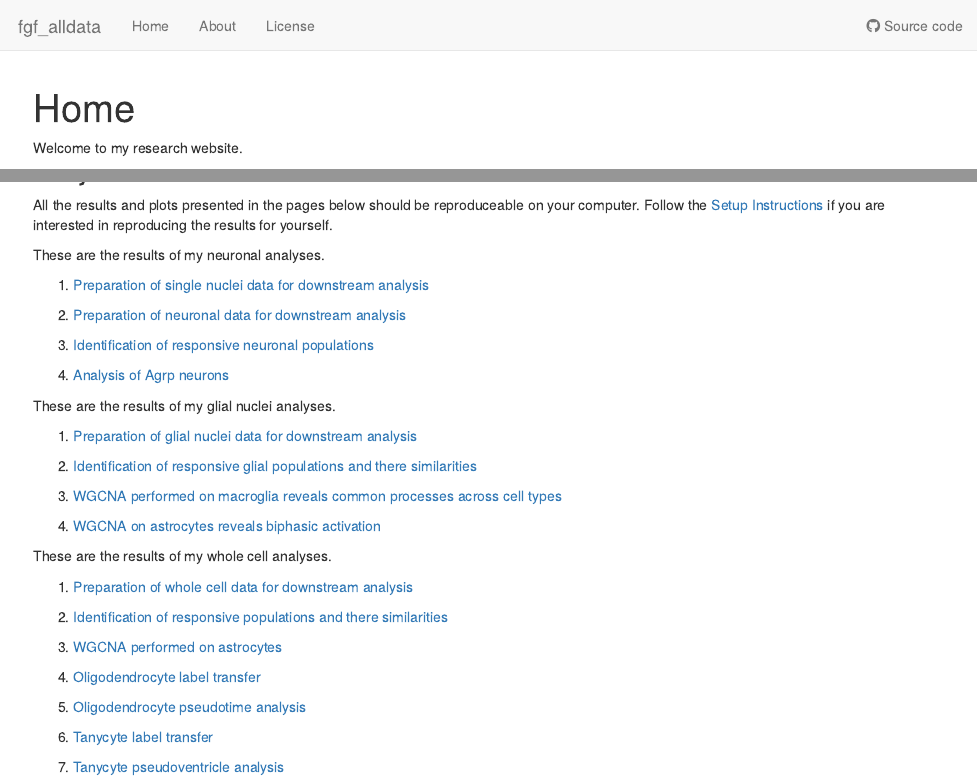
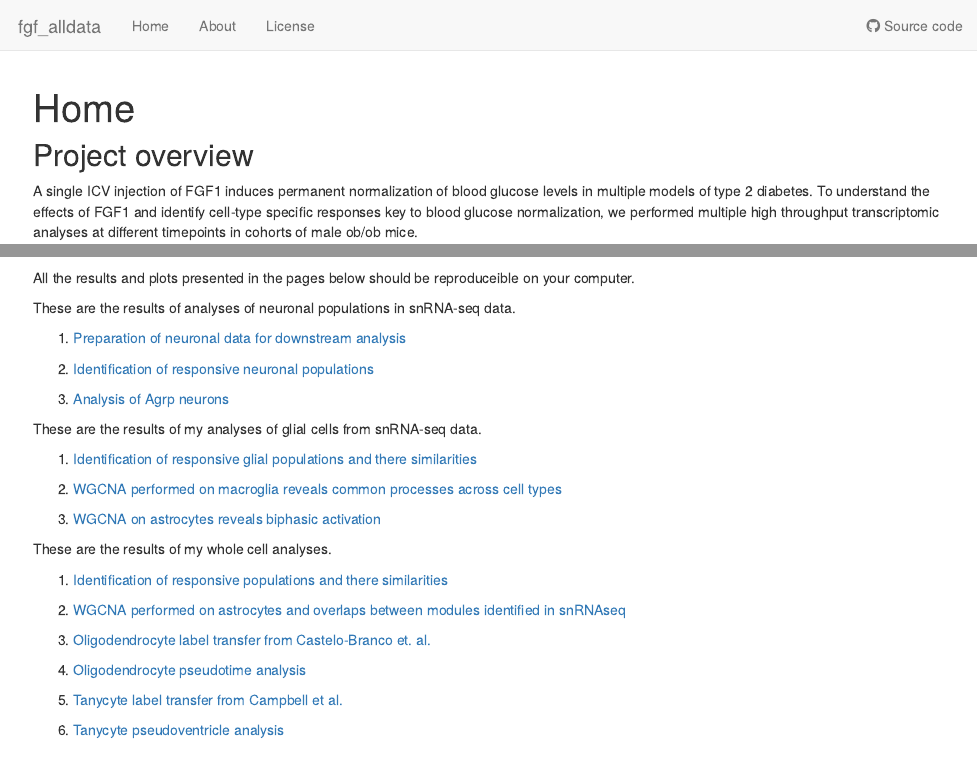
Before and after one commit to perslab/bentsen-rausch-2019, an R Markdown document (analysis/index.Rmd): the page in a window 1100 px wide, from its top, and a second part further down, joined at a grey line. Rendered offline with R 4.5, knitr and Pandoc, with nearby package versions; drawn as R Markdown's standard HTML page in place of the format the file asks for.

Commit message:
wflow_publish("analysis/index.Rmd")

```diff
--- a/analysis/index.Rmd
+++ b/analysis/index.Rmd
@@ -8,7 +8,7 @@ editor_options:
   chunk_output_type: console
 ---
 
-Welcome to my research website.
 
 ## Project overview
 
+A single ICV injection of FGF1 induces permanent normalization of blood glucose levels in multiple models of type 2 diabetes. To understand the effects of FGF1 and identify cell-type specific responses key to blood glucose normalization, we performed multiple high throughput transcriptomic analyses at different timepoints in cohorts of male ob/ob mice.
@@ -15,41 +18,32 @@ Welcome to my research website.
 
 All the results and plots presented in the pages below should be
-reproduceable on your computer. Follow the
-[Setup Instructions](setup.html) if you are interested in reproducing
-the results for yourself.
+reproduceible on your computer.
 
-These are the results of my neuronal analyses.
+These are the results of analyses of neuronal populations in snRNA-seq data.
 
-1. [Preparation of single nuclei data for downstream analysis](1_initial_processing.html)
+1. [Preparation of neuronal data for downstream analysis](2_neuron_processing.html)
 
-2. [Preparation of neuronal data for downstream analysis](2_neuron_processing.html)
+2. [Identification of responsive neuronal populations](3_neuron_dge_analysis.html)
 
-3. [Identification of responsive neuronal populations](3_neuron_dge_analysis.html)
+3. [Analysis of Agrp neurons](4_agrp_analysis.html)
 
-4. [Analysis of Agrp neurons](4_agrp_analysis.html)
+These are the results of my analyses of glial cells from snRNA-seq data.
 
-These are the results of my glial nuclei analyses.
+1. [Identification of responsive glial populations and there similarities](6_glial_dge.html)
 
-1. [Preparation of glial nuclei data for downstream analysis](5_glial_processing.html)
+2. [WGCNA performed on macroglia reveals common processes across cell types](7_ventricular_wgcna.html)
 
-2. [Identification of responsive glial populations and there similarities](6_glial_dge.html)
-
-3. [WGCNA performed on macroglia reveals common processes across cell types](7_ventricular_wgcna.html)
-
-4. [WGCNA on astrocytes reveals biphasic activation](8_astro_wgcna.html)
+3. [WGCNA on astrocytes reveals biphasic activation](8_astro_wgcna.html)
 
 These are the results of my whole cell analyses.
 
-1. [Preparation of whole cell data for downstream analysis](9_wc_processing.html)
+1. [Identification of responsive populations and there similarities](10_wc_pseudobulk.html)
 
-2. [Identification of responsive populations and there similarities](10_wc_pseudobulk.html)
+2. [WGCNA performed on astrocytes and overlaps between modules identified in snRNAseq](11_astro_wgcna.html)
+3. [Oligodendrocyte label transfer from Castelo-Branco et. al.](12_olig_labeltransfer.html)
 
-3. [WGCNA performed on astrocytes](11_astro_wgcna.html)
+4. [Oligodendrocyte pseudotime analysis](13_olig_pseudotime.html)
 
-4. [Oligodendrocyte label transfer](12_olig_labeltransfer.html)
+5. [Tanycyte label transfer from Campbell et al.](14_tanycyte_labeltransfer.html)
 
-5. [Oligodendrocyte pseudotime analysis](13_olig_pseudotime.html)
-
-6. [Tanycyte label transfer](14_tanycyte_labeltransfer.html)
-
-7. [Tanycyte pseudoventricle analysis](15_tany_wgcna_pseudo.html)
+6. [Tanycyte pseudoventricle analysis](15_tany_wgcna_pseudo.html)
```
Also changed, not shown: analysis/index.Rmd (3 more changed lines).
